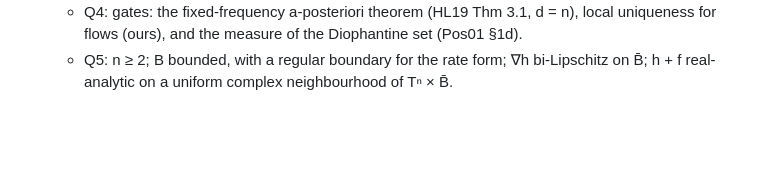
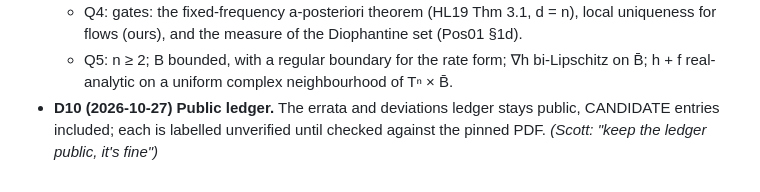
Before and after one commit to aravindkarthigeyan/KAM-dev, a Markdown page: docs/DECISIONS.md, the part around the change. Drawn GitHub-style; blank space fills up the shorter version.

Commit message:
Record D10: the errata ledger stays public
Co-Authored-By: Claude Opus 5.5 <noreply@anthropic.com>

```diff
--- a/docs/DECISIONS.md
+++ b/docs/DECISIONS.md
@@ -40,3 +40,5 @@ Owner rulings are marked *(Scott)*. Orchestrator decisions are revisable unless
     and the measure of the Diophantine set (Pos01 §1d).
   - Q5: n ≥ 2; B bounded, with a regular boundary for the rate form; ∇h bi-Lipschitz on B̄; h + f real-analytic
     on a uniform complex neighbourhood of Tⁿ × B̄.
+- **D10 (2026-10-27) Public ledger.** The errata and deviations ledger stays public, CANDIDATE entries included;
+  each is labelled unverified until checked against the pinned PDF. *(Scott: "keep the ledger public, it's fine")*
```
